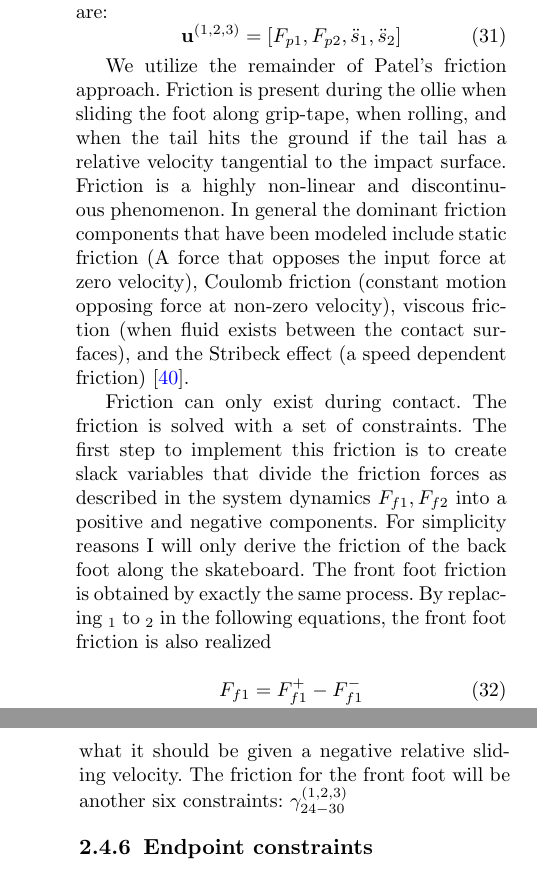
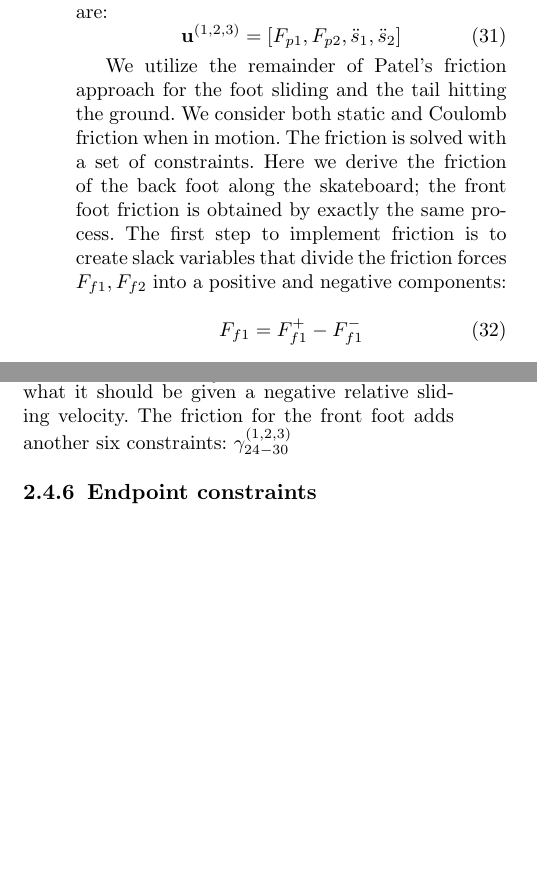
Before and after one commit to mechmotum/ollie-optimization, a LaTeX thesis (Springer Nature Ollie Thesis/ollie-optimization.tex): two parts of the columns of pages 8 and 9 of 16 before the commit and two parts of the columns of page 8 of 16 after it, joined at a grey line, cut so that both start at the same text, the shorter picture padded with empty space. Compiled offline with pdfLaTeX.

Commit message:
Removed friction cone references.

```diff
--- a/Springer Nature Ollie Thesis/ollie-optimization.tex
+++ b/Springer Nature Ollie Thesis/ollie-optimization.tex
@@ -677,25 +677,15 @@
     \mathbf{u}^{(1,2,3)} = [F_{p1},F_{p2},\ddot s_1, \ddot s_2]
 \end{equation}
 
-We utilize the remainder of Patel's friction approach. Friction is present
-during the ollie when sliding the foot along grip-tape, when rolling, and when
-the tail hits the ground if the tail has a relative velocity tangential to the
-impact surface. Friction is a highly non-linear and discontinuous phenomenon.
-In general the dominant friction components that have been modeled include
-static friction (A force that opposes the input force at zero velocity),
-Coulomb friction (constant motion opposing force at non-zero velocity), viscous
-friction (when fluid exists between the contact surfaces), and the Stribeck
-effect (a speed dependent friction) \cite{makkar_new_2005}.
-
-%When modeling friction continuously, pure static friction does not exist since at zero velocity the friction function will be zero as well due to symmetry.
-Friction can only exist during contact. The friction is solved with a set of
-constraints. The first step to implement this friction is to create slack
-variables that divide the friction forces as described in the system dynamics
-$F_{f1},F_{f2}$ into a positive and negative components. For simplicity reasons
-I will only derive the friction of the back foot along the skateboard. The
-front foot friction is obtained by exactly the same process. By replacing $_1$
-to $_2$ in the following equations, the front foot friction is also realized
-
+We utilize the remainder of Patel's friction approach for the foot sliding and
+the tail hitting the ground. We consider both static and Coulomb friction when
+in motion.
+The friction is solved with a set of constraints.
+Here we derive the friction of the back foot along the skateboard; the front
+foot friction is obtained by exactly the same process.
+The first step to implement friction is to create slack variables that divide
+the friction forces $F_{f1},F_{f2}$ into a positive and negative components:
+%
 \begin{equation} \label{e_plusminfric}
    F_{f1} = F_{f1}^+ - F_{f1}^-
 \end{equation}
@@ -719,0 +702 @@
+the relative sliding velocity.
@@ -756,7 +745,7 @@
 $F_{f1}^- = 0$. Combining this with the second equation in equation
 \ref{e_frictioncontrol} gives: $(\mu F_{p1} - F_{f1}^+ - 0) \cdot 0 = 0$, which
 results in $F_{f1}^+ = \mu F_{p1}$. This is exactly what it should be given a
-negative relative sliding velocity. The friction for the front foot will be
+negative relative sliding velocity. The friction for the front foot adds
 another six constraints: $\gamma_{24-30}^{(1,2,3)}$
 
 \subsubsection{Endpoint constraints} \label{p_endpoints}
```
Also changed, not shown: Springer Nature Ollie Thesis/ollie-optimization.tex (16 more changed lines).
